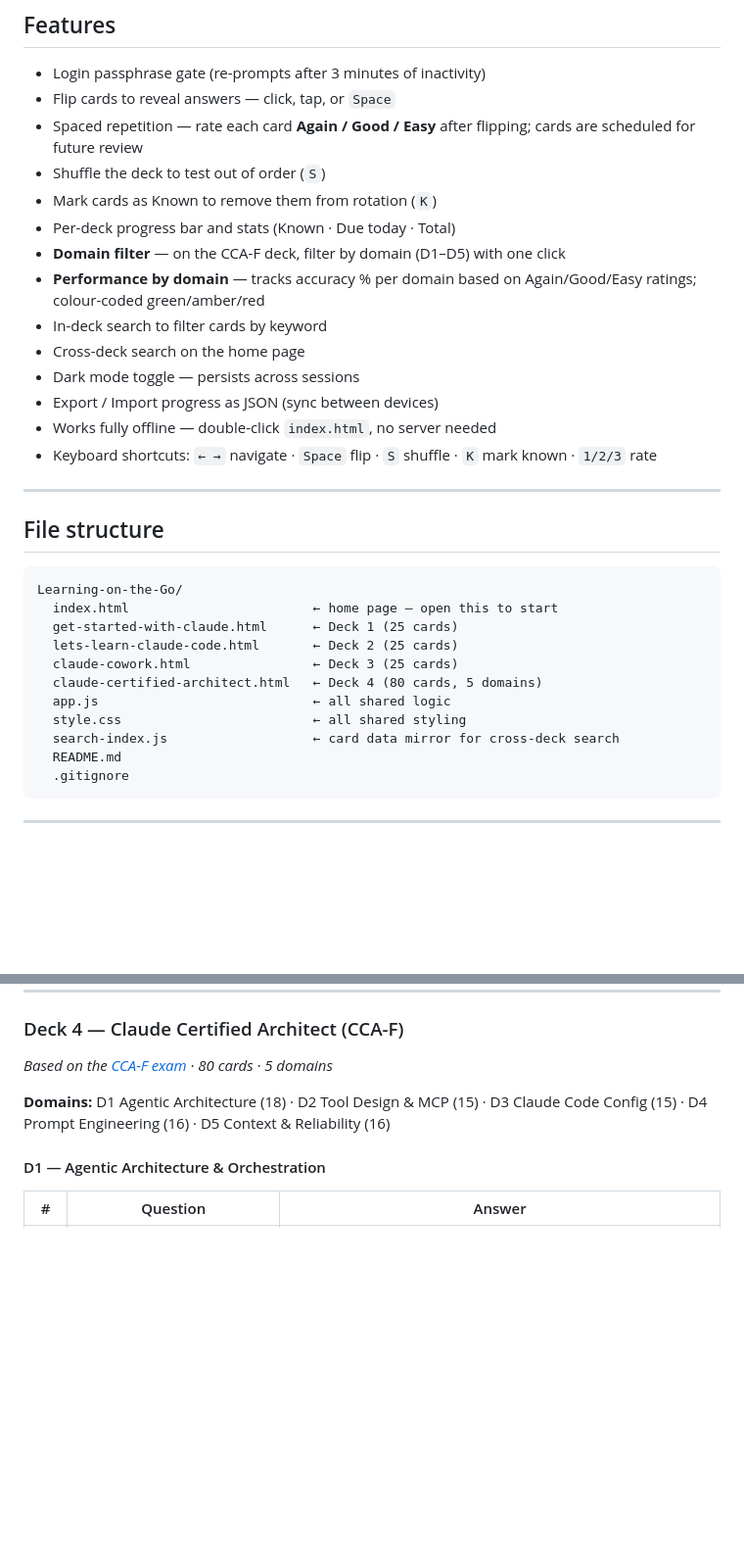
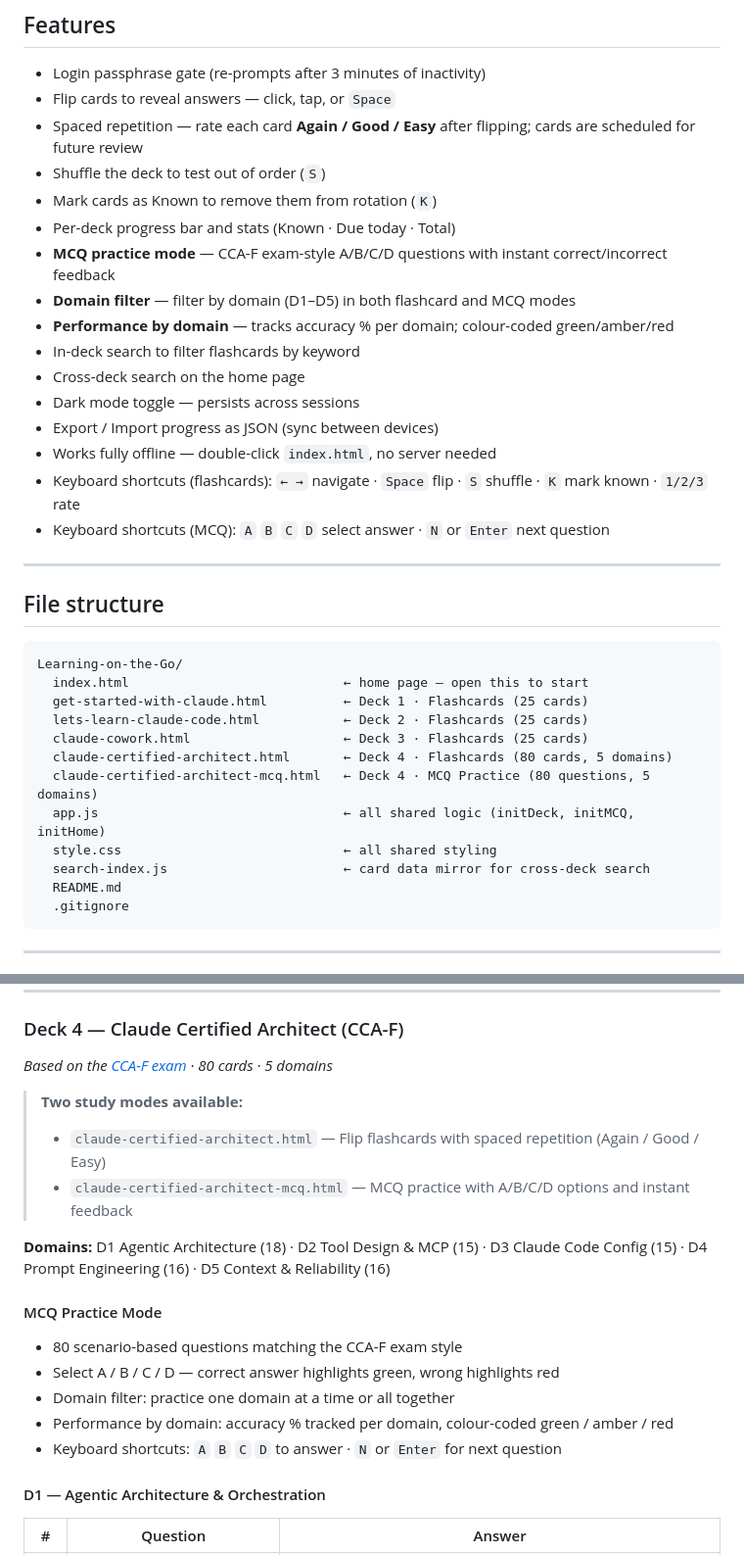
Before and after one commit to pulkitmalik099-ctrl/Learning-on-the-Go, a Markdown page: README.md, 2 parts joined by grey strips. Shown at 98% size. GitHub-like rendering; blank space fills up the shorter version.

Commit message:
docs: update README — MCQ mode, file structure, features, keyboard shortcuts
Co-Authored-By: Claude Sonnet 4.6 <noreply@anthropic.com>

````diff
--- a/README.md
+++ b/README.md
@@ -16,14 +16,16 @@ No install, no build step, no database, no internet required. The whole thing is
 - Shuffle the deck to test out of order (`S`)
 - Mark cards as Known to remove them from rotation (`K`)
 - Per-deck progress bar and stats (Known · Due today · Total)
-- **Domain filter** — on the CCA-F deck, filter by domain (D1–D5) with one click
-- **Performance by domain** — tracks accuracy % per domain based on Again/Good/Easy ratings; colour-coded green/amber/red
-- In-deck search to filter cards by keyword
+- **MCQ practice mode** — CCA-F exam-style A/B/C/D questions with instant correct/incorrect feedback
+- **Domain filter** — filter by domain (D1–D5) in both flashcard and MCQ modes
+- **Performance by domain** — tracks accuracy % per domain; colour-coded green/amber/red
+- In-deck search to filter flashcards by keyword
 - Cross-deck search on the home page
 - Dark mode toggle — persists across sessions
 - Export / Import progress as JSON (sync between devices)
 - Works fully offline — double-click `index.html`, no server needed
-- Keyboard shortcuts: `← →` navigate · `Space` flip · `S` shuffle · `K` mark known · `1/2/3` rate
+- Keyboard shortcuts (flashcards): `← →` navigate · `Space` flip · `S` shuffle · `K` mark known · `1/2/3` rate
+- Keyboard shortcuts (MCQ): `A` `B` `C` `D` select answer · `N` or `Enter` next question
 
 ---
 
@@ -31,14 +33,15 @@ No install, no build step, no database, no internet required. The whole thing is
 
 ```
 Learning-on-the-Go/
-  index.html                        ← home page — open this to start
-  get-started-with-claude.html      ← Deck 1 (25 cards)
-  lets-learn-claude-code.html       ← Deck 2 (25 cards)
-  claude-cowork.html                ← Deck 3 (25 cards)
-  claude-certified-architect.html   ← Deck 4 (80 cards, 5 domains)
-  app.js                            ← all shared logic
-  style.css                         ← all shared styling
-  search-index.js                   ← card data mirror for cross-deck search
+  index.html                            ← home page — open this to start
+  get-started-with-claude.html          ← Deck 1 · Flashcards (25 cards)
+  lets-learn-claude-code.html           ← Deck 2 · Flashcards (25 cards)
+  claude-cowork.html                    ← Deck 3 · Flashcards (25 cards)
+  claude-certified-architect.html       ← Deck 4 · Flashcards (80 cards, 5 domains)
+  claude-certified-architect-mcq.html   ← Deck 4 · MCQ Practice (80 questions, 5 domains)
+  app.js                                ← all shared logic (initDeck, initMCQ, initHome)
+  style.css                             ← all shared styling
+  search-index.js                       ← card data mirror for cross-deck search
   README.md
   .gitignore
 ```
@@ -196,7 +199,18 @@ Card data lives directly inside each deck's `.html` file (and mirrored in `searc
 ### Deck 4 — Claude Certified Architect (CCA-F)
 *Based on the [CCA-F exam](https://www.certsafari.com/anthropic/claude-certified-architect) · 80 cards · 5 domains*
 
+> **Two study modes available:**
+> - `claude-certified-architect.html` — Flip flashcards with spaced repetition (Again / Good / Easy)
+> - `claude-certified-architect-mcq.html` — MCQ practice with A/B/C/D options and instant feedback
+
 **Domains:** D1 Agentic Architecture (18) · D2 Tool Design & MCP (15) · D3 Claude Code Config (15) · D4 Prompt Engineering (16) · D5 Context & Reliability (16)
+
+#### MCQ Practice Mode
+- 80 scenario-based questions matching the CCA-F exam style
+- Select A / B / C / D — correct answer highlights green, wrong highlights red
+- Domain filter: practice one domain at a time or all together
+- Performance by domain: accuracy % tracked per domain, colour-coded green / amber / red
+- Keyboard shortcuts: `A` `B` `C` `D` to answer · `N` or `Enter` for next question
 
 #### D1 — Agentic Architecture & Orchestration
 
````
